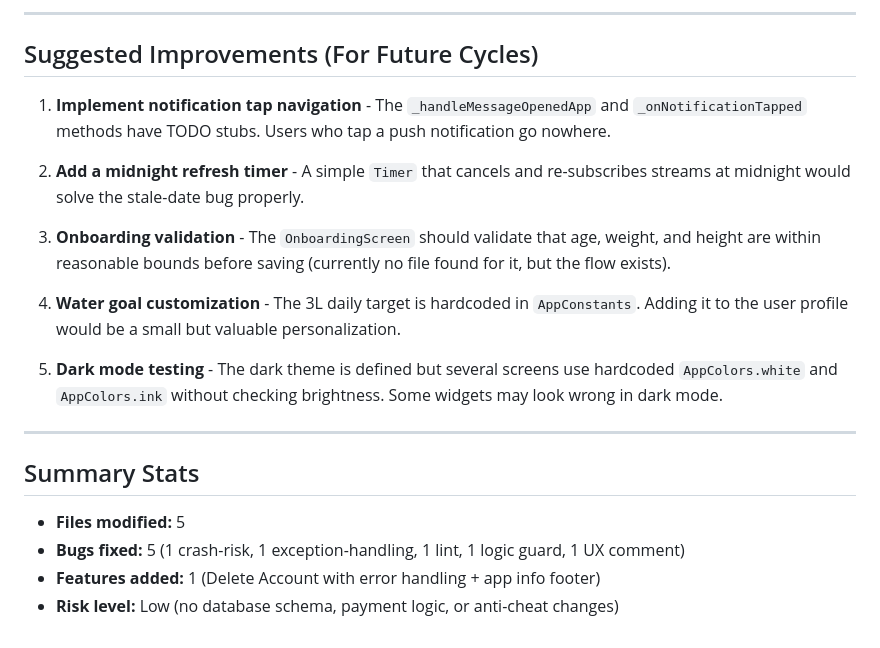
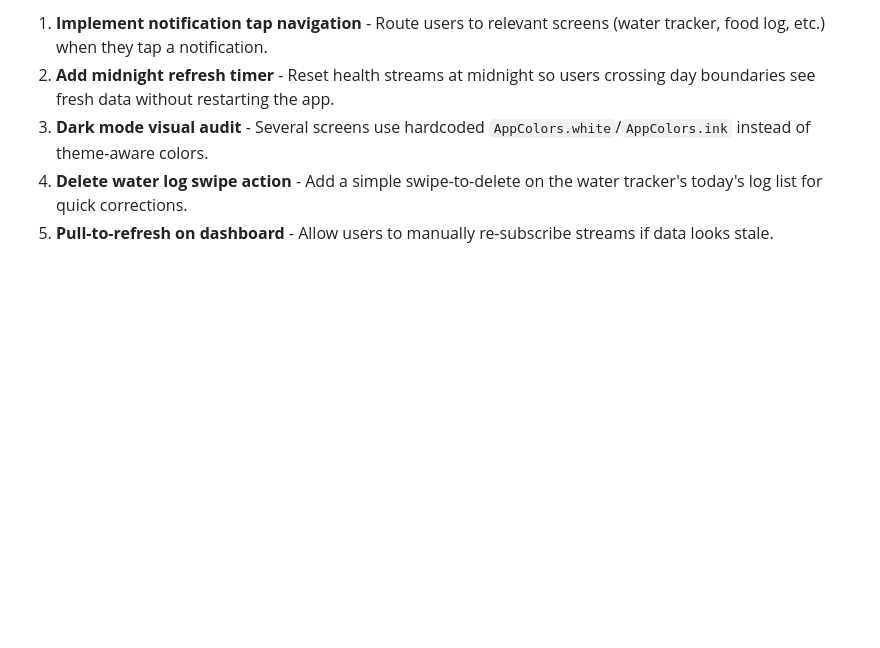
Before and after one commit to gitworld08210/Rapgate, a Markdown page: DAILY_SUMMARY.md, the part around one of its changes. Drawn GitHub-style; blank space fills up the shorter version.

```diff
--- a/DAILY_SUMMARY.md
+++ b/DAILY_SUMMARY.md
@@ -39,23 +37,6 @@
 
----
-
-## Suggested Improvements (For Future Cycles)
-
-1. **Implement notification tap navigation** - The `_handleMessageOpenedApp` and `_onNotificationTapped` methods have TODO stubs. Users who tap a push notification go nowhere.
-
-2. **Add a midnight refresh timer** - A simple `Timer` that cancels and re-subscribes streams at midnight would solve the stale-date bug properly.
-
-3. **Onboarding validation** - The `OnboardingScreen` should validate that age, weight, and height are within reasonable bounds before saving (currently no file found for it, but the flow exists).
-
-4. **Water goal customization** - The 3L daily target is hardcoded in `AppConstants`. Adding it to the user profile would be a small but valuable personalization.
-
-5. **Dark mode testing** - The dark theme is defined but several screens use hardcoded `AppColors.white` and `AppColors.ink` without checking brightness. Some widgets may look wrong in dark mode.
-
----
-
-## Summary Stats
-
-- **Files modified:** 5
-- **Bugs fixed:** 5 (1 crash-risk, 1 exception-handling, 1 lint, 1 logic guard, 1 UX comment)
-- **Features added:** 1 (Delete Account with error handling + app info footer)
-- **Risk level:** Low (no database schema, payment logic, or anti-cheat changes)
+1. **Implement notification tap navigation** - Route users to relevant screens (water tracker, food log, etc.) when they tap a notification.
+2. **Add midnight refresh timer** - Reset health streams at midnight so users crossing day boundaries see fresh data without restarting the app.
+3. **Dark mode visual audit** - Several screens use hardcoded `AppColors.white`/`AppColors.ink` instead of theme-aware colors.
+4. **Delete water log swipe action** - Add a simple swipe-to-delete on the water tracker's today's log list for quick corrections.
+5. **Pull-to-refresh on dashboard** - Allow users to manually re-subscribe streams if data looks stale.
```
Also changed, not shown: other parts of DAILY_SUMMARY.md (+26 -28 lines).
